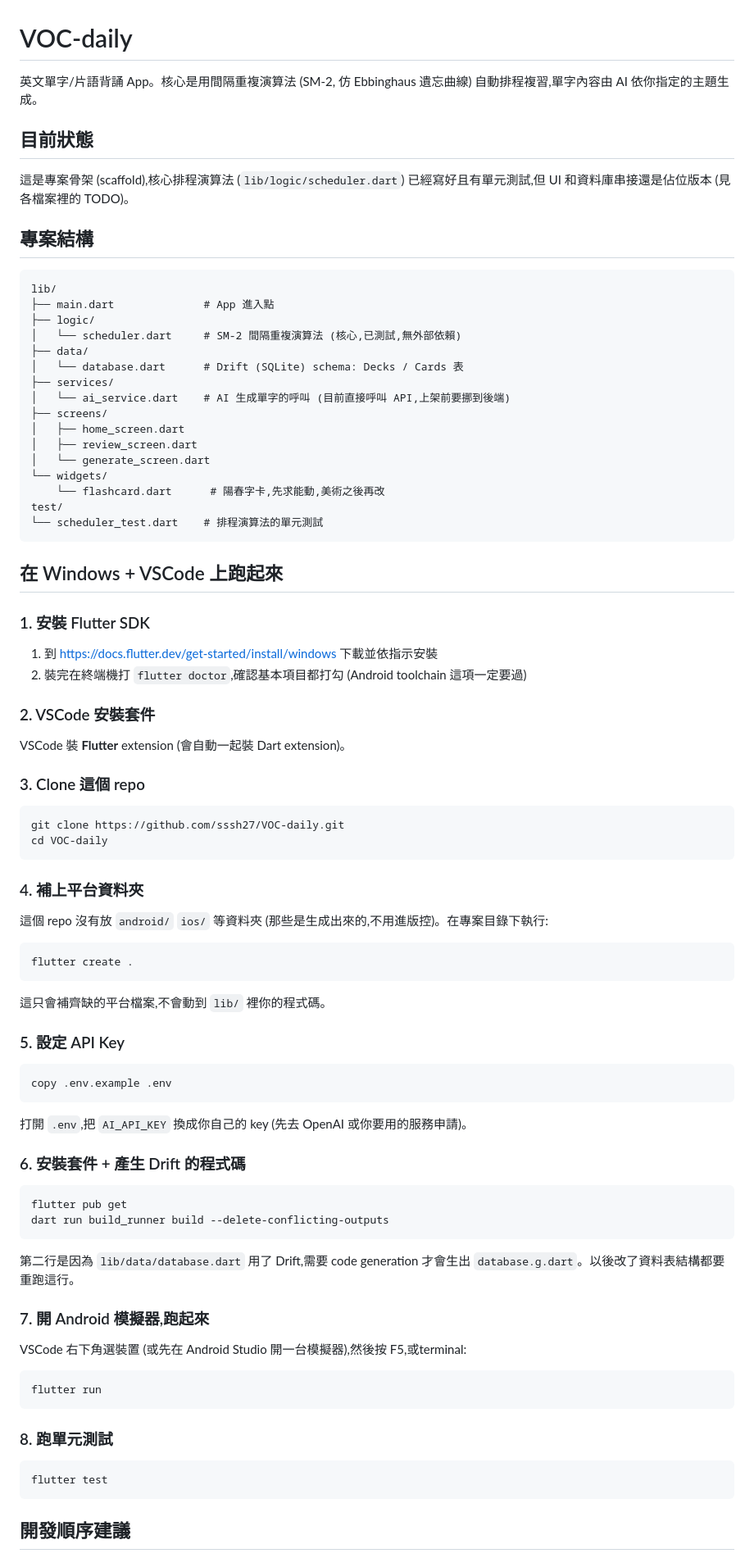
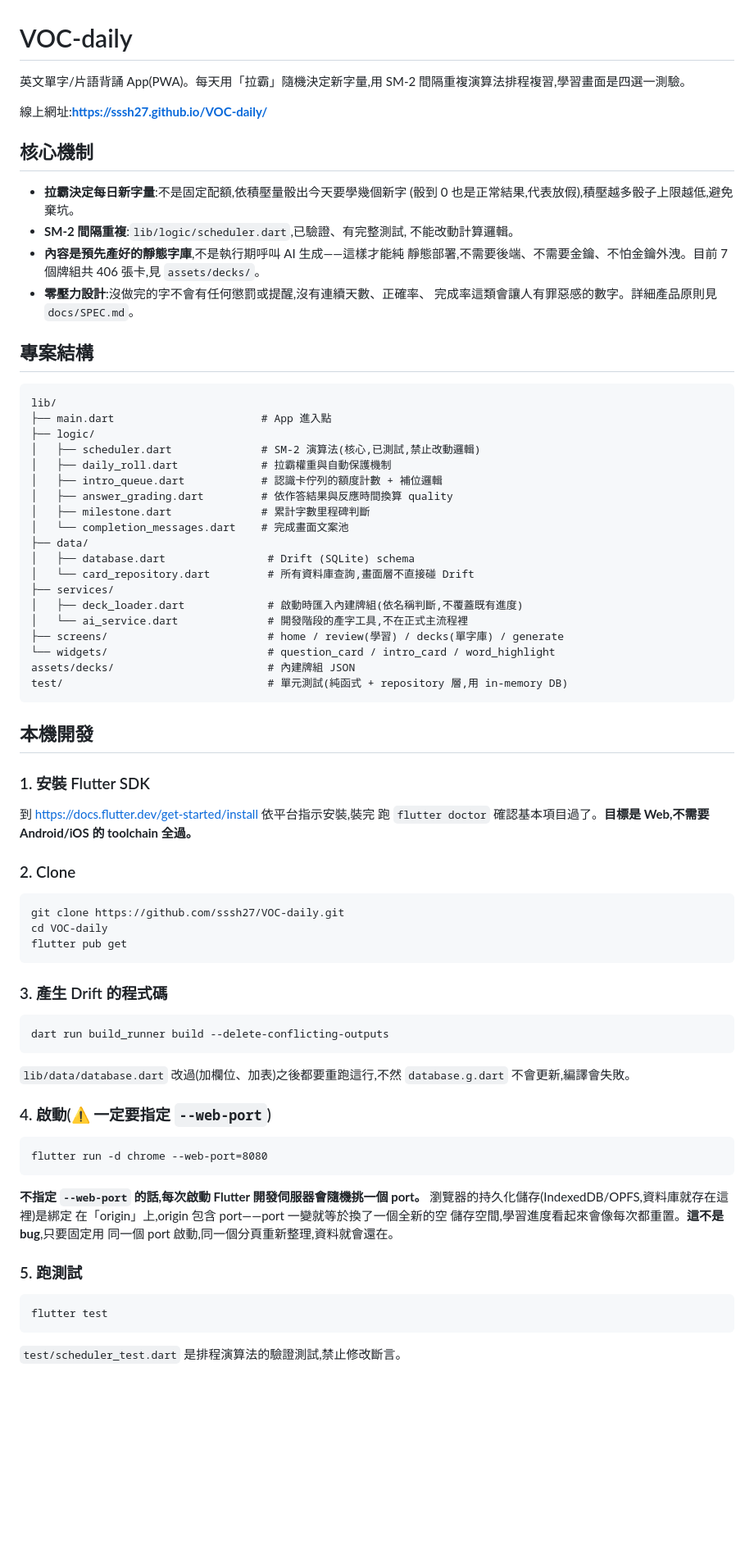
Before and after one commit to sssh27/VOC-daily, a Markdown page: README.md, the part around one of its changes. Shown at 82% size. GitHub-like rendering; blank space fills up the shorter version.

Commit message:
docs: rewrite README for current architecture and web-port caveat
Old README described the original scaffold (Android emulator setup, .env
API key, App Store shipping). Rewritten to reflect current reality: PWA
web app, static pre-authored decks (not runtime AI), --web-port dev
caveat, build_runner reminder, live URL, --dart-define AI_API_KEY usage.

````diff
--- a/README.md
+++ b/README.md
@@ -1,90 +1,88 @@
 # VOC-daily
 
-英文單字/片語背誦 App。核心是用間隔重複演算法 (SM-2, 仿 Ebbinghaus 遺忘曲線) 自動排程複習,單字內容由 AI 依你指定的主題生成。
+英文單字/片語背誦 App(PWA)。每天用「拉霸」隨機決定新字量,用 SM-2
+間隔重複演算法排程複習,學習畫面是四選一測驗。
 
-## 目前狀態
+線上網址:**https://sssh27.github.io/VOC-daily/**
 
-這是專案骨架 (scaffold),核心排程演算法 (`lib/logic/scheduler.dart`) 已經寫好且有單元測試,但 UI 和資料庫串接還是佔位版本 (見各檔案裡的 TODO)。
+## 核心機制
+
+- **拉霸決定每日新字量**:不是固定配額,依積壓量骰出今天要學幾個新字
+  (骰到 0 也是正常結果,代表放假),積壓越多骰子上限越低,避免棄坑。
+- **SM-2 間隔重複**:`lib/logic/scheduler.dart`,已驗證、有完整測試,
+  不能改動計算邏輯。
+- **內容是預先產好的靜態字庫**,不是執行期呼叫 AI 生成——這樣才能純
+  靜態部署,不需要後端、不需要金鑰、不怕金鑰外洩。目前 7 個牌組共 406
+  張卡,見 `assets/decks/`。
+- **零壓力設計**:沒做完的字不會有任何懲罰或提醒,沒有連續天數、正確率、
+  完成率這類會讓人有罪惡感的數字。詳細產品原則見 `docs/SPEC.md`。
 
 ## 專案結構
 
 ```
 lib/
-├── main.dart              # App 進入點
+├── main.dart                       # App 進入點
 ├── logic/
-│   └── scheduler.dart     # SM-2 間隔重複演算法 (核心,已測試,無外部依賴)
+│   ├── scheduler.dart              # SM-2 演算法(核心,已測試,禁止改動邏輯)
+│   ├── daily_roll.dart             # 拉霸權重與自動保護機制
+│   ├── intro_queue.dart            # 認識卡佇列的額度計數 + 補位邏輯
+│   ├── answer_grading.dart         # 依作答結果與反應時間換算 quality
+│   ├── milestone.dart              # 累計字數里程碑判斷
+│   └── completion_messages.dart    # 完成畫面文案池
 ├── data/
-│   └── database.dart      # Drift (SQLite) schema: Decks / Cards 表
+│   ├── database.dart                # Drift (SQLite) schema
+│   └── card_repository.dart         # 所有資料庫查詢,畫面層不直接碰 Drift
 ├── services/
-│   └── ai_service.dart    # AI 生成單字的呼叫 (目前直接呼叫 API,上架前要挪到後端)
-├── screens/
-│   ├── home_screen.dart
-│   ├── review_screen.dart
-│   └── generate_screen.dart
-└── widgets/
-    └── flashcard.dart      # 陽春字卡,先求能動,美術之後再改
-test/
-└── scheduler_test.dart    # 排程演算法的單元測試
+│   ├── deck_loader.dart             # 啟動時匯入內建牌組(依名稱判斷,不覆蓋既有進度)
+│   └── ai_service.dart              # 開發階段的產字工具,不在正式主流程裡
+├── screens/                         # home / review(學習) / decks(單字庫) / generate
+└── widgets/                         # question_card / intro_card / word_highlight
+assets/decks/                        # 內建牌組 JSON
+test/                                # 單元測試(純函式 + repository 層,用 in-memory DB)
 ```
 
-## 在 Windows + VSCode 上跑起來
+## 本機開發
 
 ### 1. 安裝 Flutter SDK
 
-1. 到 https://docs.flutter.dev/get-started/install/windows 下載並依指示安裝
-2. 裝完在終端機打 `flutter doctor`,確認基本項目都打勾 (Android toolchain 這項一定要過)
+到 https://docs.flutter.dev/get-started/install 依平台指示安裝,裝完
+跑 `flutter doctor` 確認基本項目過了。**目標是 Web,不需要 Android/iOS
+的 toolchain 全過。**
 
-### 2. VSCode 安裝套件
-
-VSCode 裝 **Flutter** extension (會自動一起裝 Dart extension)。
-
-### 3. Clone 這個 repo
+### 2. Clone
 
 ```
 git clone https://github.com/sssh27/VOC-daily.git
 cd VOC-daily
+flutter pub get
 ```
 
-### 4. 補上平台資料夾
-
-這個 repo 沒有放 `android/` `ios/` 等資料夾 (那些是生成出來的,不用進版控)。在專案目錄下執行:
+### 3. 產生 Drift 的程式碼
 
 ```
-flutter create .
-```
-
-這只會補齊缺的平台檔案,不會動到 `lib/` 裡你的程式碼。
-
-### 5. 設定 API Key
-
-```
-copy .env.example .env
-```
-
-打開 `.env`,把 `AI_API_KEY` 換成你自己的 key (先去 OpenAI 或你要用的服務申請)。
-
-### 6. 安裝套件 + 產生 Drift 的程式碼
-
-```
-flutter pub get
 dart run build_runner build --delete-conflicting-outputs
 ```
 
-第二行是因為 `lib/data/database.dart` 用了 Drift,需要 code generation 才會生出 `database.g.dart`。以後改了資料表結構都要重跑這行。
+`lib/data/database.dart` 改過(加欄位、加表)之後都要重跑這行,不然
+`database.g.dart` 不會更新,編譯會失敗。
 
-### 7. 開 Android 模擬器,跑起來
-
-VSCode 右下角選裝置 (或先在 Android Studio 開一台模擬器),然後按 F5,或terminal:
+### 4. 啟動(⚠️ 一定要指定 `--web-port`)
 
 ```
-flutter run
+flutter run -d chrome --web-port=8080
 ```
 
-### 8. 跑單元測試
+**不指定 `--web-port` 的話,每次啟動 Flutter 開發伺服器會隨機挑一個
+port。** 瀏覽器的持久化儲存(IndexedDB/OPFS,資料庫就存在這裡)是綁定
+在「origin」上,origin 包含 port——port 一變就等於換了一個全新的空
+儲存空間,學習進度看起來會像每次都重置。**這不是 bug**,只要固定用
+同一個 port 啟動,同一個分頁重新整理,資料就會還在。
+
+### 5. 跑測試
 
 ```
 flutter test
 ```
 
-## 開發順序建議
+`test/scheduler_test.dart` 是排程演算法的驗證測試,禁止修改斷言。
 
````
Also changed, not shown: other parts of README.md (+22 -7 lines).
